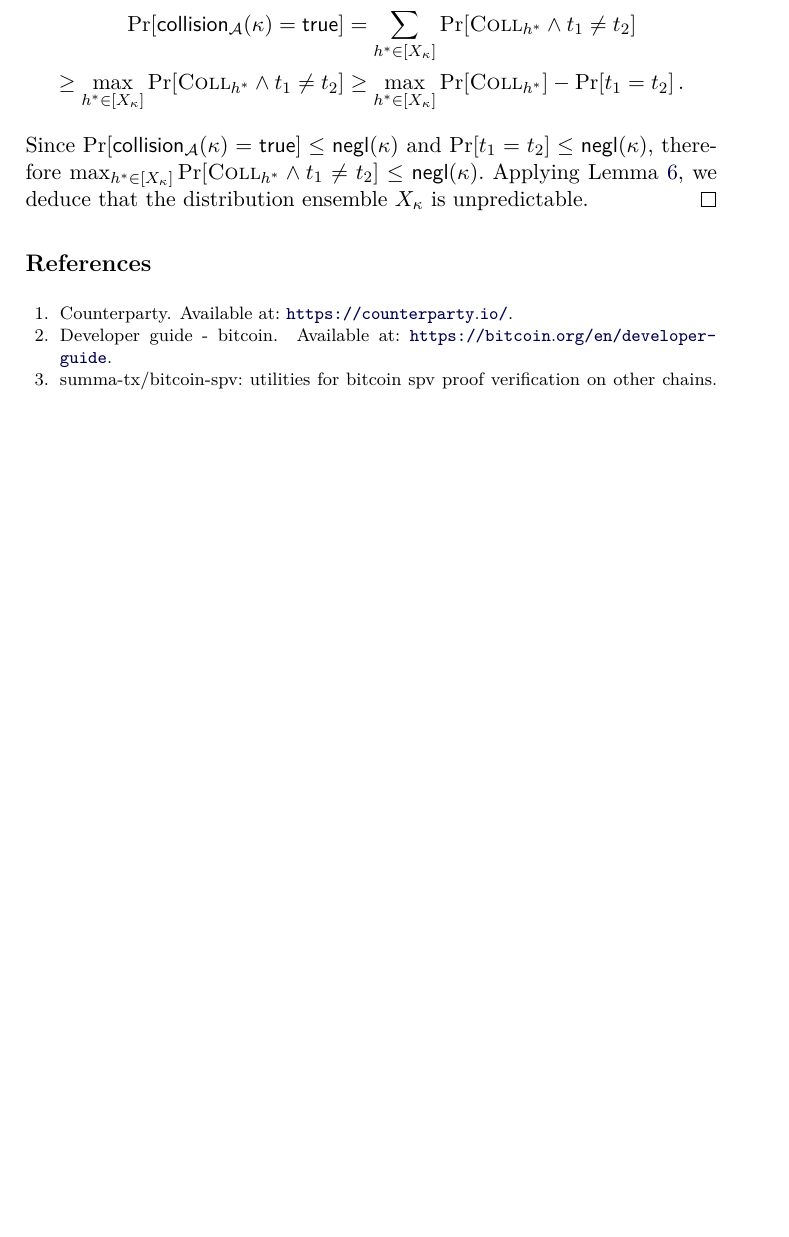
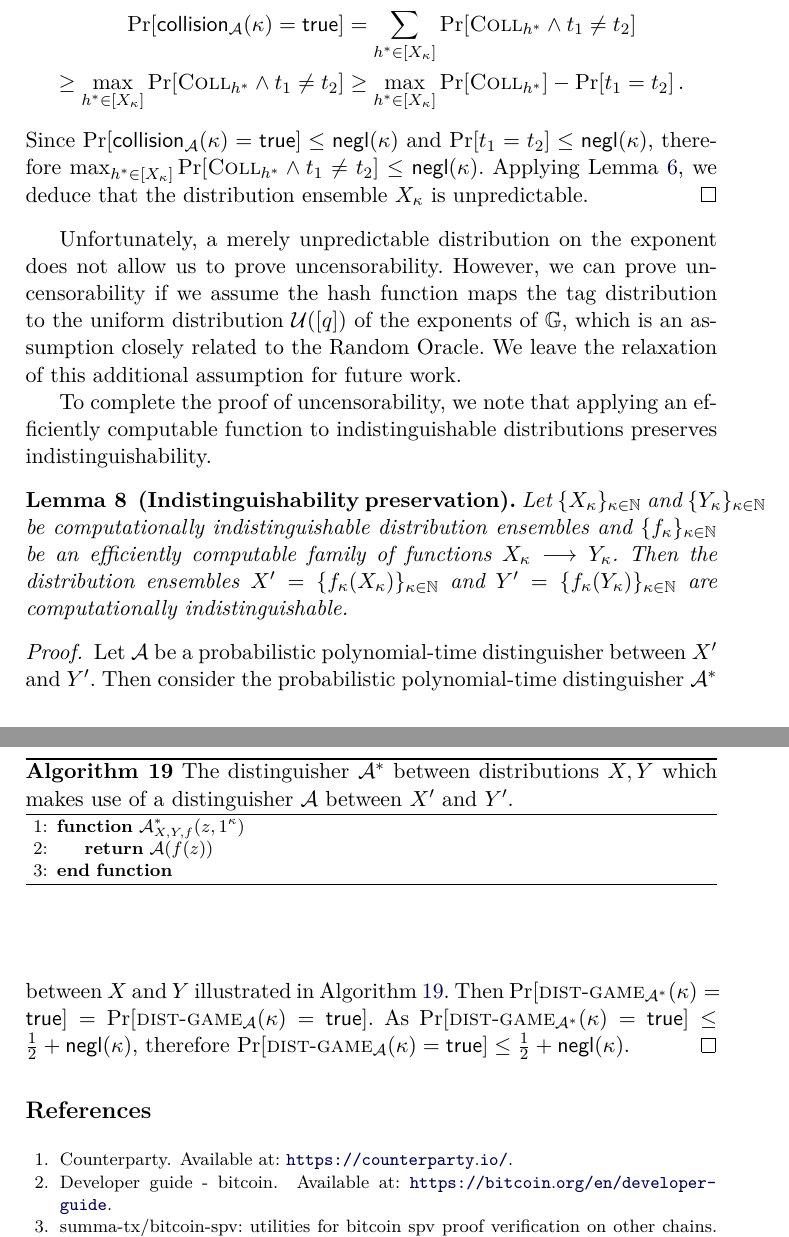
Before and after one commit to decrypto-org/burn-paper, a LaTeX paper (burn.tex, which reads algorithms/alg.pres-distinguisher.tex, standard.tex): part of page 27 of 28 before the commit and two parts of pages 27 and 28 of 29 after it, the two joined at a grey line, cut so that both start at the same text, the shorter picture padded with empty space. Compiled offline with pdfLaTeX.

Commit message:
State and prove lem:ind-pres

```diff
--- /dev/null
+++ b/algorithms/alg.pres-distinguisher.tex
@@ -0,0 +1,14 @@
+\begin{figure}[t]
+\begin{algorithm}[H]
+    \caption{\label{alg.pres-distinguisher}
+    The distinguisher $\mathcal{A}^*$
+    between distributions $X, Y$
+    which makes use of a distinguisher $\mathcal{A}$ between
+    $X'$ and $Y'$.}
+    \begin{algorithmic}[1]
+        \Function{$\mathcal{A}^*_{X,Y,f}$}{$z, 1^\kappa$}
+            \State\Return{$\mathcal{A}(f(z))$}
+        \EndFunction
+    \end{algorithmic}
+\end{algorithm}
+\end{figure}
--- a/standard.tex
+++ b/standard.tex
@@ -130,3 +130,29 @@ The following lemma expands on the results of Lemma~\ref{lem:ro-unpredictability
  Since $\Pr[\collisionattack_{\mathcal{A}}(\kappa) = \true] \leq \negl$
  and $\Pr[t_1 = t_2] \leq \negl$, therefore $\max_{h^* \in [X_\kappa]} \Pr[\collstar \land t_1 \neq t_2] \leq \negl$. Applying Lemma~\ref{lem:unpred-negl}, we deduce that the distribution ensemble $X_\kappa$ is unpredictable.
 \end{proof}
+
+Unfortunately, a merely unpredictable distribution on the exponent does not allow us to prove uncensorability. However, we can prove uncensorability if we assume the hash function maps the tag distribution to the uniform distribution $\uniform([q])$ of the exponents of $\mathbb{G}$, which is an assumption closely related to the Random Oracle. We leave the relaxation of this additional assumption for future work.
+
+To complete the proof of uncensorability, we note that applying an efficiently computable function to indistinguishable distributions preserves indistinguishability.
+
+\import{./}{algorithms/alg.pres-distinguisher.tex}
+
+\begin{lemma}[Indistinguishability preservation]\label{lem:ind-pres}
+  Let
+  $\{X_\kappa\}_{\kappa\in\mathbb{N}}$ and $\{Y_\kappa\}_{\kappa\in\mathbb{N}}$
+  be computationally indistinguishable distribution ensembles and
+  $\{f_\kappa\}_{\kappa\in\mathbb{N}}$
+  be an efficiently computable family of functions $X_\kappa \longrightarrow Y_\kappa$.
+  Then the distribution ensembles
+  $X' = \{f_\kappa(X_\kappa)\}_{\kappa\in\mathbb{N}}$
+  and
+  $Y' = \{f_\kappa(Y_\kappa)\}_{\kappa\in\mathbb{N}}$
+  are computationally indistinguishable.
+\end{lemma}
+\begin{proof}
+  Let $\mathcal{A}$ be a probabilistic polynomial-time distinguisher
+  between $X'$ and $Y'$. Then consider the probabilistic polynomial-time distinguisher $\mathcal{A}^*$ between $X$ and $Y$ illustrated in Algorithm~\ref{alg.pres-distinguisher}. Then
+  $\Pr[\distattack_{\mathcal{A}^*}(\kappa) = \true] =
+   \Pr[\distattack_{\mathcal{A}}(\kappa) = \true]$.
+  As $\Pr[\distattack_{\mathcal{A}^*}(\kappa) = \true] \leq \frac{1}{2} + \negl$, therefore $\Pr[\distattack_{\mathcal{A}}(\kappa) = \true] \leq \frac{1}{2} + \negl$.
+\end{proof}
```
